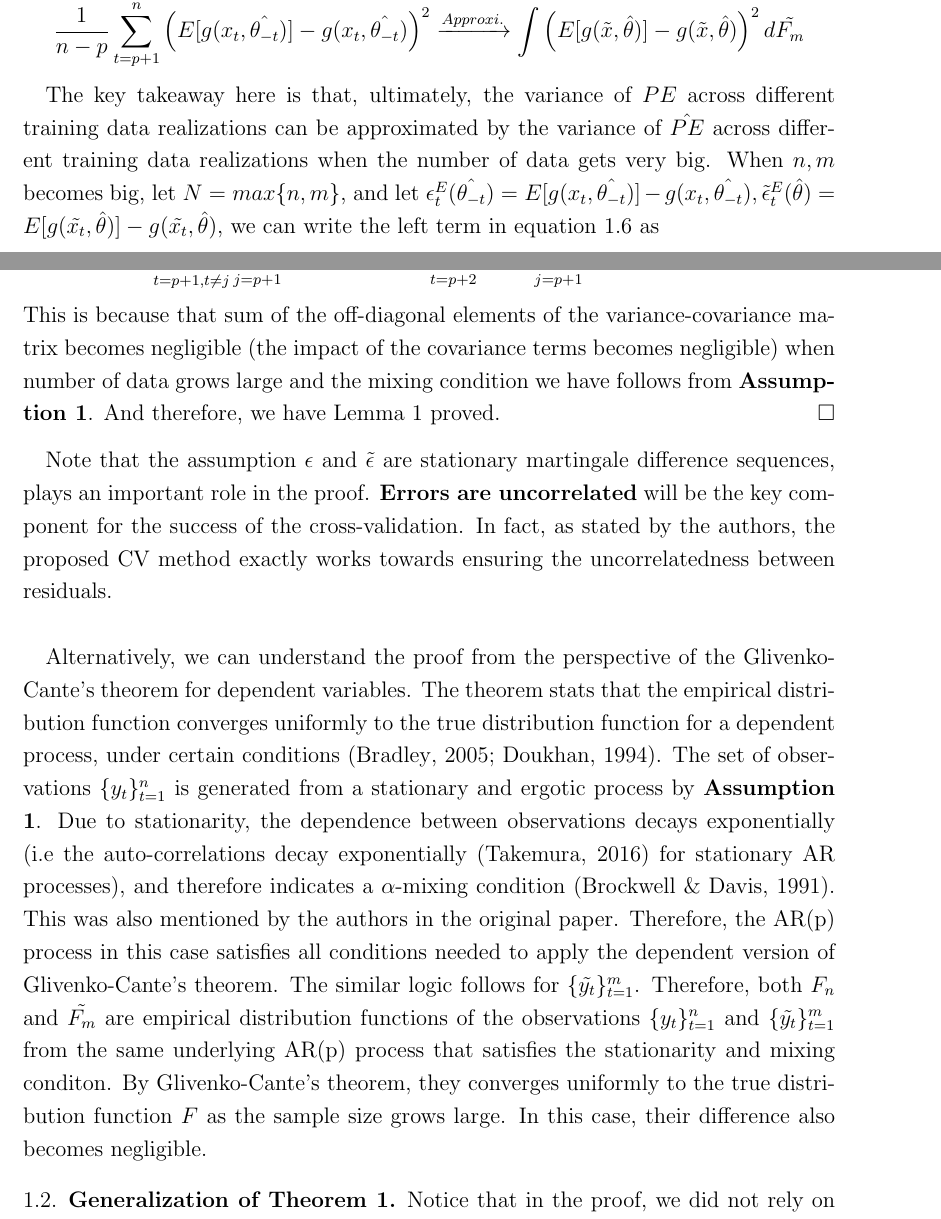
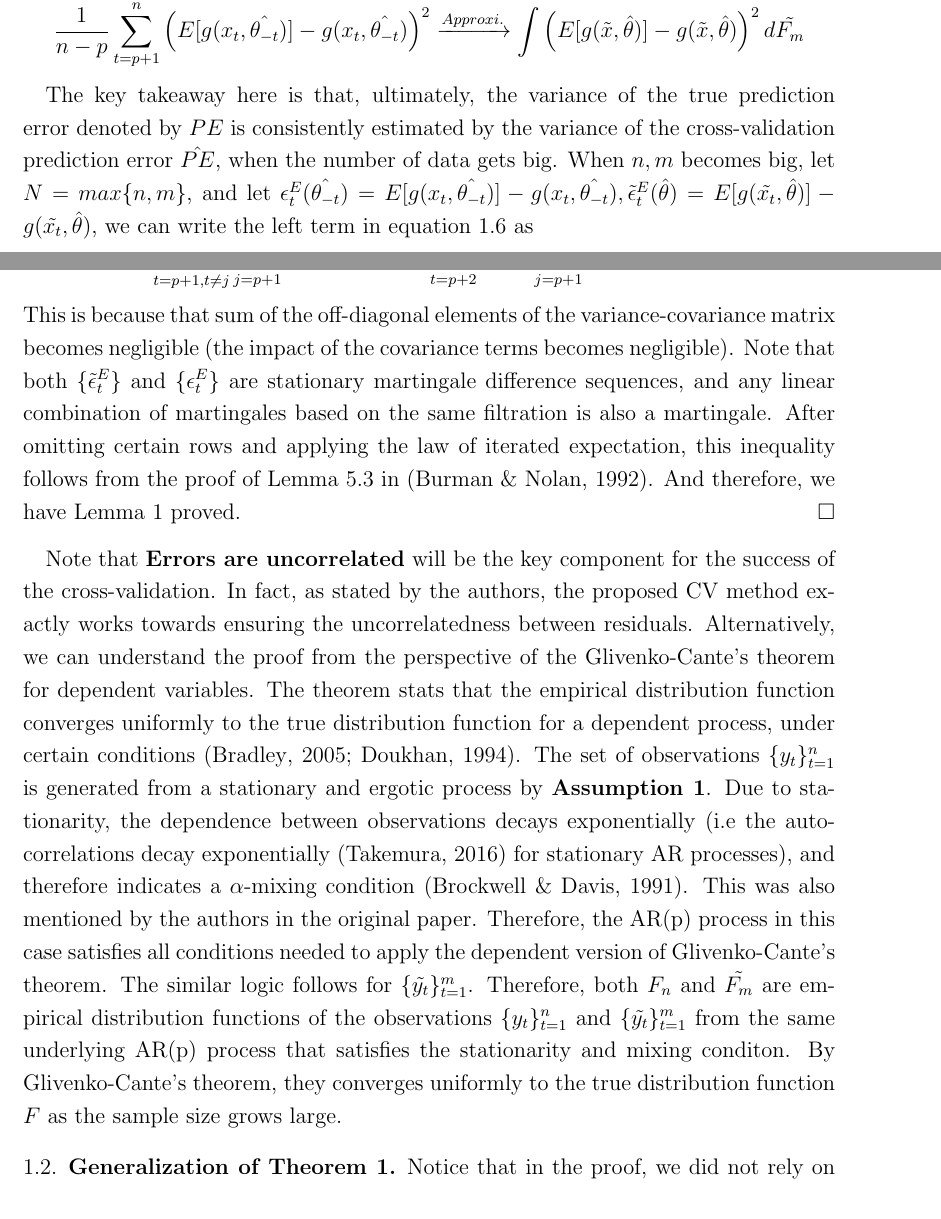
Before and after one commit to zhoumo2716/QP1-for-submission-, a LaTeX paper (Report/main.tex): two parts of pages 5 and 7 of 22, joined at a grey line, cut so that both start at the same text. Compiled offline with pdfLaTeX.

Commit message:
Updates from Overleaf

```diff
--- a/Report/main.tex
+++ b/Report/main.tex
@@ -181,7 +181,7 @@ where $F_n$ is the distribution of the process generating $\{y_t\}^n_{t=1}$. Not
    \frac{1}{n-p}\sum_{t=p+1}^n \left( E[g(x_t, \hat{\theta_{-t}})] - g(x_t, \hat{\theta_{-t}}) \right)^2 \xrightarrow{Approxi.} \int \left(E[g(\Tilde{x}, \hat{\theta})] - g(\Tilde{x},\hat{\theta})\right)^2 d\tilde{F_m}
 \end{equation}
 
-The key takeaway here is that, ultimately, the variance of $PE$ across different training data realizations can be approximated by the variance of $\hat{PE}$ across different training data realizations when the number of data gets very big. When $n, m$ becomes big, let $N = max \{n, m\}$, and let $\epsilon^E_t(\hat{\theta_{-t}}) = E[g(x_t, \hat{\theta_{-t}})] - g(x_t,\hat{\theta_{-t}}), \tilde{\epsilon}^E_t(
+The key takeaway here is that, ultimately, the variance of the true prediction error denoted by $PE$ is consistently estimated by the variance of the cross-validation prediction error $\hat{PE}$, when the number of data gets big. When $n, m$ becomes big, let $N = max \{n, m\}$, and let $\epsilon^E_t(\hat{\theta_{-t}}) = E[g(x_t, \hat{\theta_{-t}})] - g(x_t,\hat{\theta_{-t}}), \tilde{\epsilon}^E_t(
 \hat{\theta}
 ) = E[g(\Tilde{x_t}, \hat{\theta})] - g(\Tilde{x_t},\hat{\theta})$, we can write the left term in equation \ref{equation6} as
 $$  \frac{1}{N-p} \sum_{t=p+1}^N  \left( \epsilon^E_t(\theta_{-t}) \right)^2$$and similarly we can write the right term as $$  \frac{1}{(N-p)^2} \sum_{t=p+1}^N \sum_{j=p+1}^N  \tilde{\epsilon}^E_t(\hat{\theta}) \tilde{\epsilon}^E_j(\hat{\theta})$$
@@ -234,15 +234,10 @@ $$\sum^N_{t=p+1, t\not = j} \sum^N_{j=p+1} \tilde{\epsilon}^E_t(\hat{\theta}) \t
 \sum^N_{t=p+2}\tilde{\epsilon}^E_t(\hat{\theta})
 \sum^{j < t}_{j=p+1} \tilde{\epsilon}^E_j(\hat{\theta}) \leq cN^4
 $$
-This is because that sum of the off-diagonal elements of the variance-covariance matrix becomes negligible (the impact of the covariance terms becomes negligible) when number of data grows large and the mixing condition we have follows from \textbf{Assumption \ref{assump1}}. And therefore, we have Lemma \ref{lemma1} proved.
-\end{proof}
-
-
-
-Note that the assumption $\epsilon$ and $\Tilde{\epsilon}$ are stationary martingale difference sequences, plays an important role in the proof. \textbf{Errors are uncorrelated} will be the key component for the success of the cross-validation. In fact, as stated by the authors, the proposed CV method exactly works towards ensuring the uncorrelatedness between residuals.
+This is because that sum of the off-diagonal elements of the variance-covariance matrix becomes negligible (the impact of the covariance terms becomes negligible). Note that both $\{ \tilde{\epsilon}^E_t  \}$ and $\{\epsilon^E_t\}$ are stationary martingale difference sequences, and any linear combination of martingales based on the same filtration is also a martingale. After omitting certain rows and applying the law of iterated expectation, this inequality follows from the proof of Lemma 5.3 in \citep{Burman1992}. And therefore, we have Lemma \ref{lemma1} proved. \end{proof}
 \\
 
-Alternatively, we can understand the proof from the perspective of the Glivenko-Cante's theorem for dependent variables. The theorem stats that the empirical distribution function converges uniformly to the true distribution function for a dependent process, under certain conditions \citep{Doukhan, Bradley}. The set of observations $\{y_t\}_{t=1}^n$ is generated from a stationary and ergotic process by \textbf{Assumption \ref{assump1}}. Due to stationarity, the dependence between observations decays exponentially (i.e the auto-correlations decay exponentially \citep{Takemura2016} for stationary AR processes),  and therefore indicates a $\alpha$-mixing condition \citep{Brockwell}. This was also mentioned by the authors in the original paper. Therefore, the AR(p) process in this case satisfies all conditions needed to apply the dependent version of Glivenko-Cante's theorem. The similar logic follows for $\{\tilde{y_t}\}_{t=1}^m$. Therefore, both $F_n$ and $\tilde{F_m}$ are empirical distribution functions of the observations $\{y_t\}_{t=1}^n$ and $\{\tilde{y_t}\}_{t=1}^m$ from the same underlying AR(p) process that satisfies the stationarity and mixing conditon. By Glivenko-Cante's theorem, they converges uniformly to the true distribution function $F$ as the sample size grows large. In this case, their difference also becomes negligible.
+Note that \textbf{Errors are uncorrelated} will be the key component for the success of the cross-validation. In fact, as stated by the authors, the proposed CV method exactly works towards ensuring the uncorrelatedness between residuals. Alternatively, we can understand the proof from the perspective of the Glivenko-Cante's theorem for dependent variables. The theorem stats that the empirical distribution function converges uniformly to the true distribution function for a dependent process, under certain conditions \citep{Doukhan, Bradley}. The set of observations $\{y_t\}_{t=1}^n$ is generated from a stationary and ergotic process by \textbf{Assumption \ref{assump1}}. Due to stationarity, the dependence between observations decays exponentially (i.e the auto-correlations decay exponentially \citep{Takemura2016} for stationary AR processes),  and therefore indicates a $\alpha$-mixing condition \citep{Brockwell}. This was also mentioned by the authors in the original paper. Therefore, the AR(p) process in this case satisfies all conditions needed to apply the dependent version of Glivenko-Cante's theorem. The similar logic follows for $\{\tilde{y_t}\}_{t=1}^m$. Therefore, both $F_n$ and $\tilde{F_m}$ are empirical distribution functions of the observations $\{y_t\}_{t=1}^n$ and $\{\tilde{y_t}\}_{t=1}^m$ from the same underlying AR(p) process that satisfies the stationarity and mixing conditon. By Glivenko-Cante's theorem, they converges uniformly to the true distribution function $F$ as the sample size grows large.
 
 \subsection{Generalization of Theorem 1}
 Notice that in the proof, we did not rely on any specific properties of the AR(p) model itself. Instead, what truly matters in the \textbf{Assumption \ref{assump1}} are the stationarity of the process and the alpha-mixing condition, which can be extended to a
```
Also changed, not shown: Report/main.tex (10 more changed lines).
